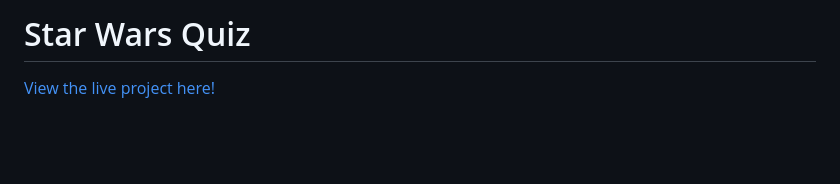
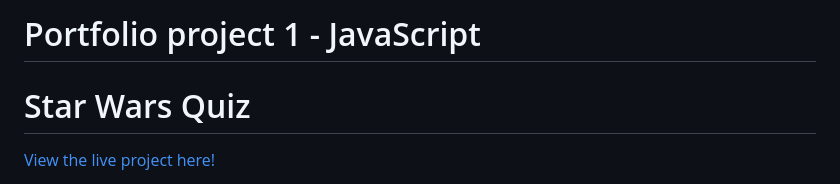
Before and after one commit to ankasendo/Star-Wars, a Markdown page: README.md, the part around the change. GitHub-like rendering; blank space fills up the shorter version.

Commit message:
change heading in readme file

```diff
--- a/README.md
+++ b/README.md
@@ -1,4 +1,6 @@
-<h1> Star Wars Quiz</h1>
+# Portfolio project 1 - JavaScript
+
+# Star Wars Quiz
 
 [View the live project here!](https://ankasendo.github.io/Star-Wars/)
 
```
